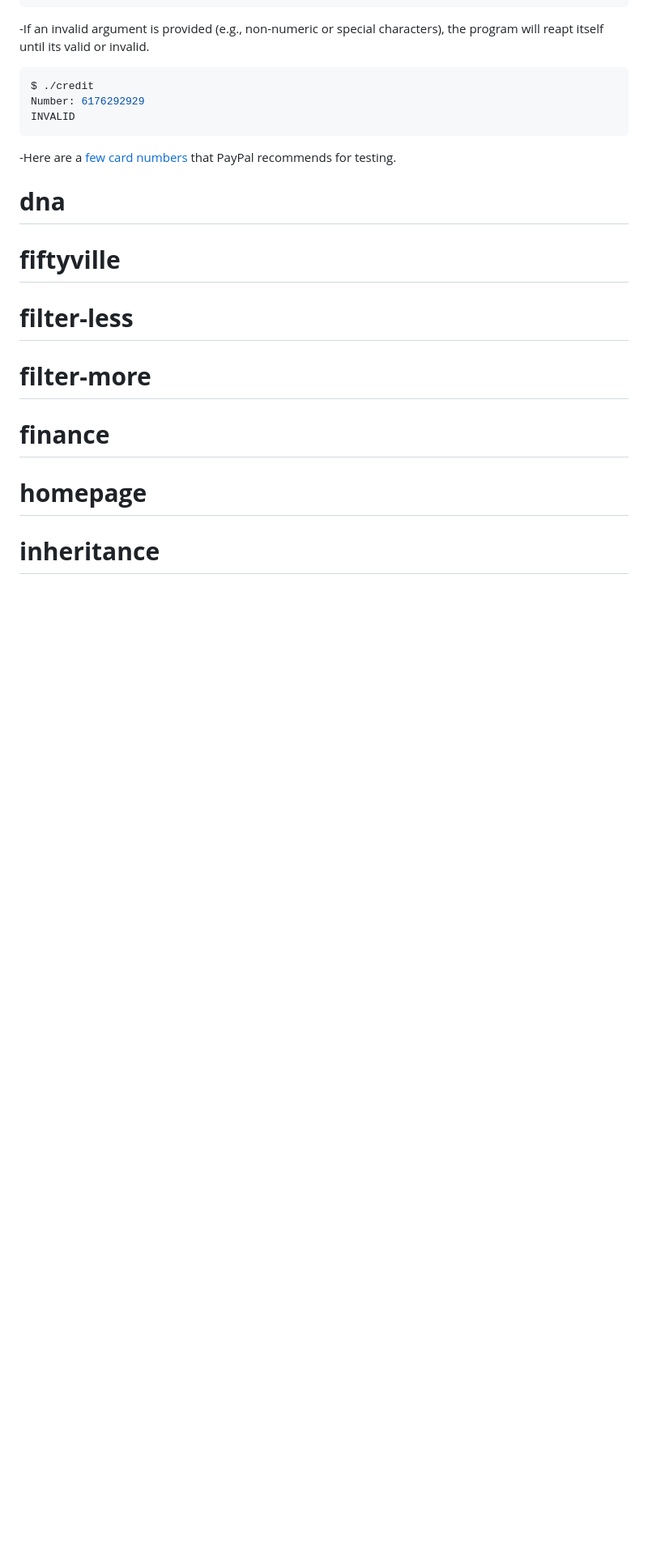
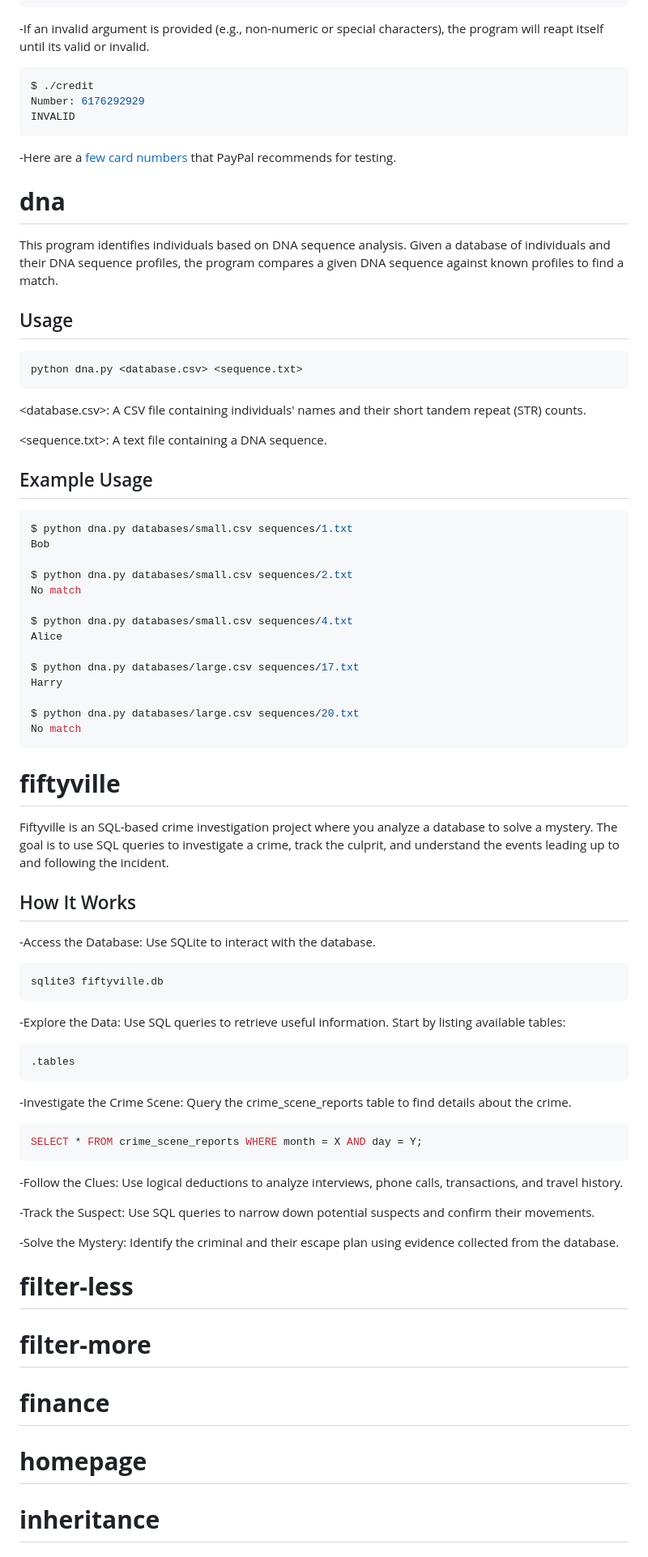
Before and after one commit to jujuedua/CS50-projects, a Markdown page: README.md, the part around the change. Shown: that part at 81% size. Rendered like a GitHub page; blank space fills up the shorter version.

````diff
--- a/README.md
+++ b/README.md
@@ -119,7 +119,65 @@ INVALID
 
 # **dna**
 
+This program identifies individuals based on DNA sequence analysis. Given a database of individuals and their DNA sequence profiles, the program compares a given DNA sequence against known profiles to find a match.
+
+## Usage
+
+  ```bash
+python dna.py <database.csv> <sequence.txt>
+  ```
+
+<database.csv>: A CSV file containing individuals' names and their short tandem repeat (STR) counts.
+
+<sequence.txt>: A text file containing a DNA sequence.
+
+## Example Usage
+
+  ```bash
+$ python dna.py databases/small.csv sequences/1.txt
+Bob
+
+$ python dna.py databases/small.csv sequences/2.txt
+No match
+
+$ python dna.py databases/small.csv sequences/4.txt
+Alice
+
+$ python dna.py databases/large.csv sequences/17.txt
+Harry
+
+$ python dna.py databases/large.csv sequences/20.txt
+No match
+  ```
+
 # **fiftyville**
+
+Fiftyville is an SQL-based crime investigation project where you analyze a database to solve a mystery. The goal is to use SQL queries to investigate a crime, track the culprit, and understand the events leading up to and following the incident.
+
+## How It Works
+
+-Access the Database: Use SQLite to interact with the database.
+
+  ```bash
+sqlite3 fiftyville.db
+  ```
+-Explore the Data: Use SQL queries to retrieve useful information. Start by listing available tables:
+
+  ```bash
+.tables
+  ```
+
+-Investigate the Crime Scene: Query the crime_scene_reports table to find details about the crime.
+
+  ```bash
+SELECT * FROM crime_scene_reports WHERE month = X AND day = Y;
+  ```
+
+-Follow the Clues: Use logical deductions to analyze interviews, phone calls, transactions, and travel history.
+
+-Track the Suspect: Use SQL queries to narrow down potential suspects and confirm their movements.
+
+-Solve the Mystery: Identify the criminal and their escape plan using evidence collected from the database.
 
 # **filter-less**
 
````
